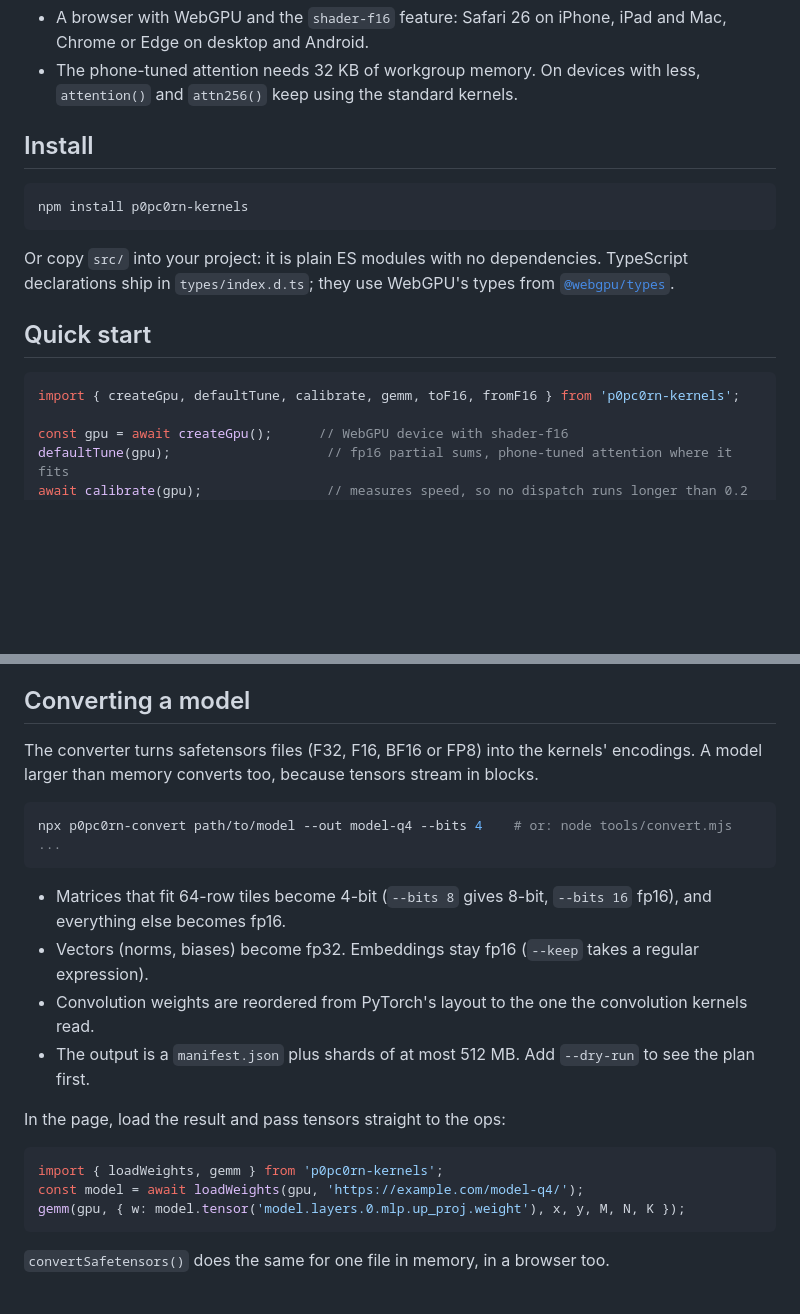
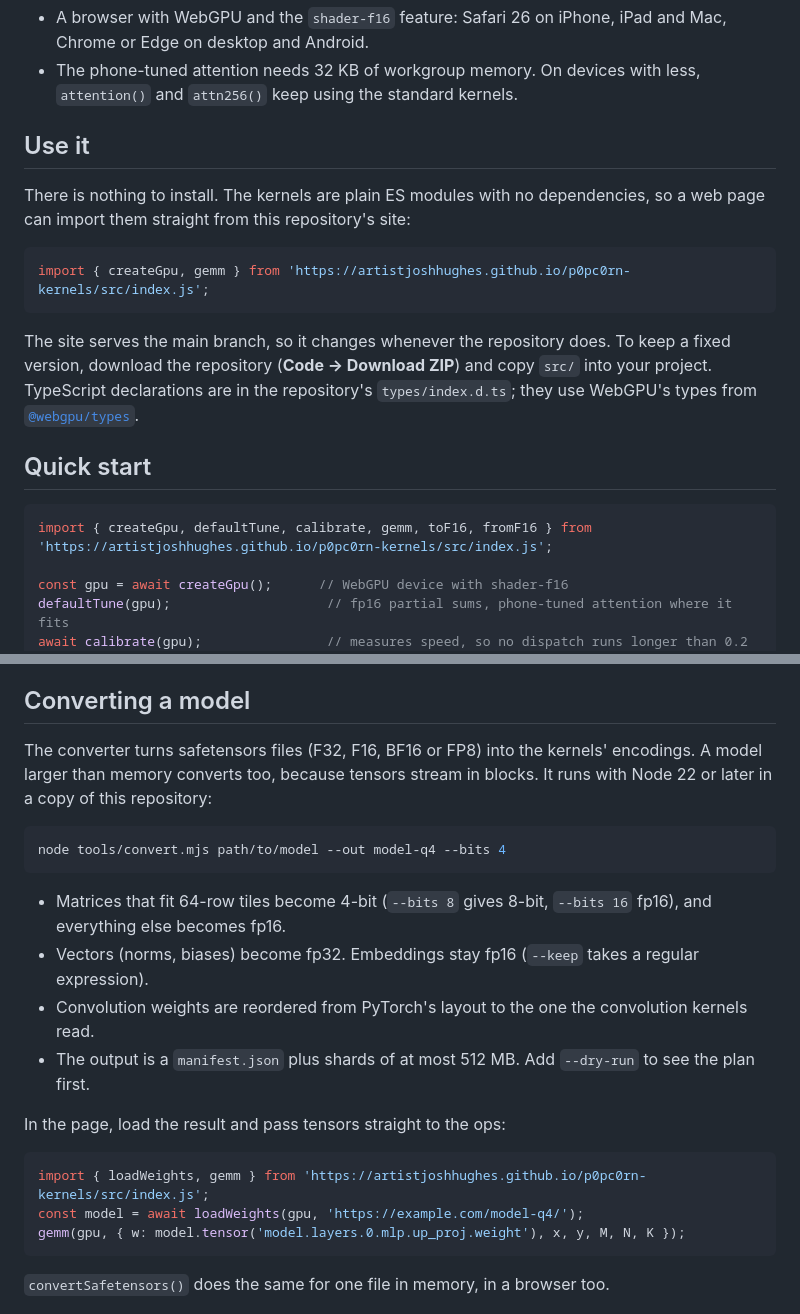
Before and after one commit to ArtistJoshHughes/p0pc0rn-kernels, a Markdown page: README.md, 2 parts joined by grey strips. GitHub-like rendering; blank space fills up the shorter version.

Commit message:
README: use the kernels straight from the site, no npm needed

````diff
--- a/README.md
+++ b/README.md
@@ -35,18 +35,20 @@ The clip timings also include the app's time-chunked decoder, which uses `conv3`
 - A browser with WebGPU and the `shader-f16` feature: Safari 26 on iPhone, iPad and Mac, Chrome or Edge on desktop and Android.
 - The phone-tuned attention needs 32 KB of workgroup memory. On devices with less, `attention()` and `attn256()` keep using the standard kernels.
 
-## Install
+## Use it
 
-```sh
-npm install p0pc0rn-kernels
+There is nothing to install. The kernels are plain ES modules with no dependencies, so a web page can import them straight from this repository's site:
+
+```js
+import { createGpu, gemm } from 'https://artistjoshhughes.github.io/p0pc0rn-kernels/src/index.js';
 ```
 
-Or copy `src/` into your project: it is plain ES modules with no dependencies. TypeScript declarations ship in `types/index.d.ts`; they use WebGPU's types from [`@webgpu/types`](https://www.npmjs.com/package/@webgpu/types).
+The site serves the main branch, so it changes whenever the repository does. To keep a fixed version, download the repository (**Code → Download ZIP**) and copy `src/` into your project. TypeScript declarations are in the repository's `types/index.d.ts`; they use WebGPU's types from [`@webgpu/types`](https://www.npmjs.com/package/@webgpu/types).
 
 ## Quick start
 
 ```js
-import { createGpu, defaultTune, calibrate, gemm, toF16, fromF16 } from 'p0pc0rn-kernels';
+import { createGpu, defaultTune, calibrate, gemm, toF16, fromF16 } from 'https://artistjoshhughes.github.io/p0pc0rn-kernels/src/index.js';
 
 const gpu = await createGpu();      // WebGPU device with shader-f16
 defaultTune(gpu);                    // fp16 partial sums, phone-tuned attention where it fits
@@ -65,10 +67,10 @@ Every op is called as `op(gpu, args)`. The argument objects are typed in `types/
 
 ## Converting a model
 
-The converter turns safetensors files (F32, F16, BF16 or FP8) into the kernels' encodings. A model larger than memory converts too, because tensors stream in blocks.
+The converter turns safetensors files (F32, F16, BF16 or FP8) into the kernels' encodings. A model larger than memory converts too, because tensors stream in blocks. It runs with Node 22 or later in a copy of this repository:
 
 ```sh
-npx p0pc0rn-convert path/to/model --out model-q4 --bits 4    # or: node tools/convert.mjs ...
+node tools/convert.mjs path/to/model --out model-q4 --bits 4
 ```
 
 - Matrices that fit 64-row tiles become 4-bit (`--bits 8` gives 8-bit, `--bits 16` fp16), and everything else becomes fp16.
@@ -79,7 +81,7 @@ npx p0pc0rn-convert path/to/model --out model-q4 --bits 4    # or: node tools/co
 In the page, load the result and pass tensors straight to the ops:
 
 ```js
-import { loadWeights, gemm } from 'p0pc0rn-kernels';
+import { loadWeights, gemm } from 'https://artistjoshhughes.github.io/p0pc0rn-kernels/src/index.js';
 const model = await loadWeights(gpu, 'https://example.com/model-q4/');
 gemm(gpu, { w: model.tensor('model.layers.0.mlp.up_proj.weight'), x, y, M, N, K });
 ```
````
